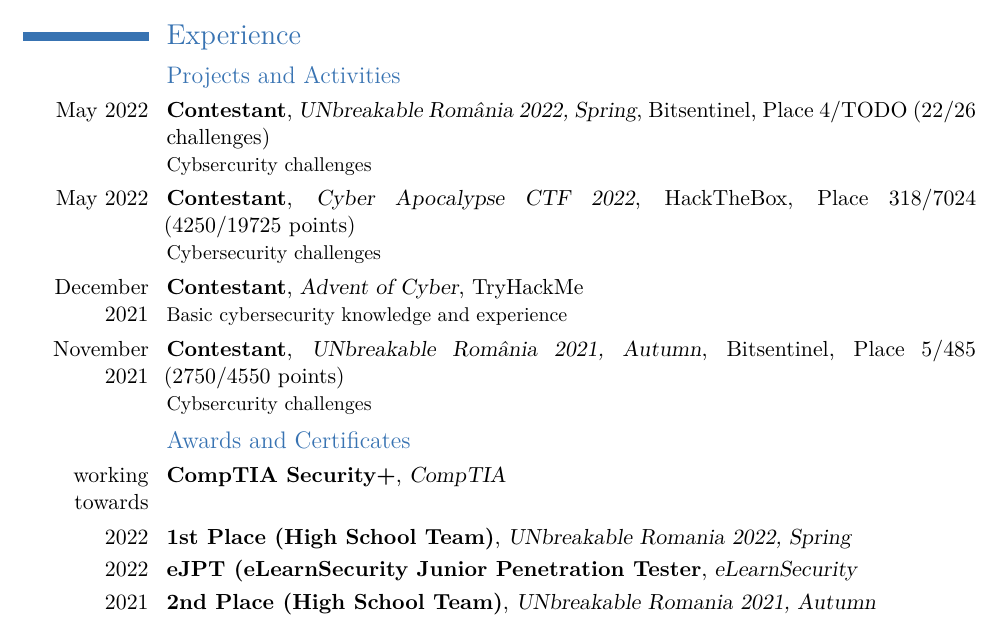
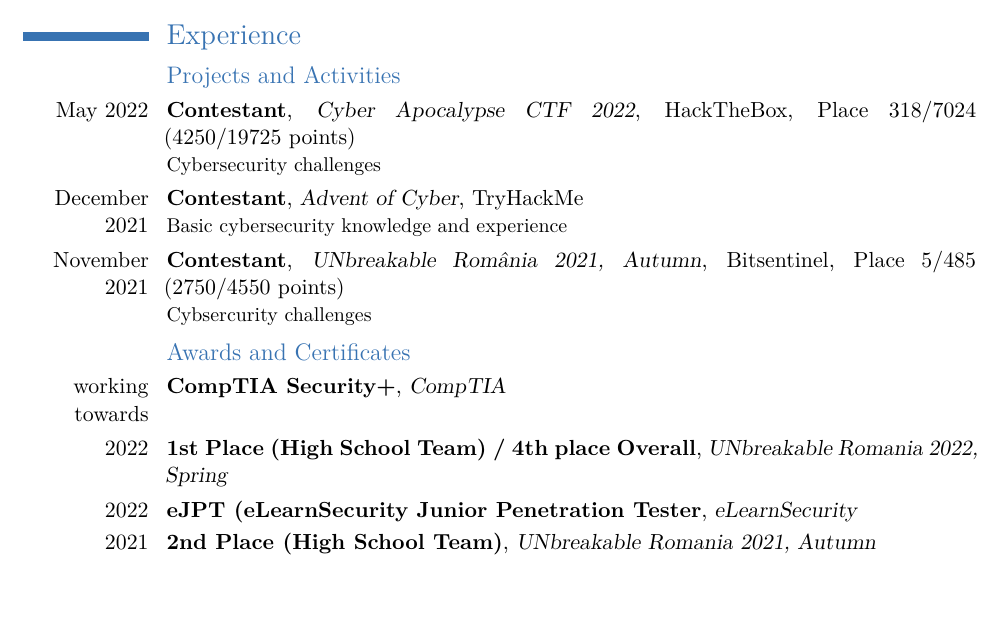
Before and after one commit to pligonstein/cv, a LaTeX CV (Denis_Vascuta_CV_en.tex): part of page 1 of 2, cut so that both start at the same text, the shorter picture padded with empty space. Compiled offline with XeLaTeX.

Commit message:
Remove UNbreakable 2022 spring individual entry

```diff
--- a/Denis_Vascuta_CV_en.tex
+++ b/Denis_Vascuta_CV_en.tex
@@ -49,7 +49,6 @@
 
 \subsection{Projects and Activities}
 
-\cventry{May 2022}{Contestant}{UNbreakable România 2022, Spring}{Bitsentinel}{Place 4/TODO (22/26 challenges)}{Cybsercurity challenges}
 \cventry{May 2022}{Contestant}{Cyber Apocalypse CTF 2022}{HackTheBox}{Place 318/7024 (4250/19725 points)}{Cybersecurity challenges}
 \cventry{December 2021}{Contestant}{Advent of Cyber}{TryHackMe}{}{Basic cybersecurity knowledge and experience}
 \cventry{November 2021}{Contestant}{UNbreakable România 2021, Autumn}{Bitsentinel}{Place 5/485 (2750/4550 points)}{Cybsercurity challenges}
@@ -57,7 +56,7 @@
 \subsection{Awards and Certificates}
 
 \cventry{working towards}{CompTIA Security+}{CompTIA}{}{}{}
-\cventry{2022}{1st Place (High School Team)}{UNbreakable Romania 2022, Spring}{}{}{}
+\cventry{2022}{1st Place (High School Team) / 4th place Overall}{UNbreakable Romania 2022, Spring}{}{}{}
 \cventry{2022}{eJPT (eLearnSecurity Junior Penetration Tester}{eLearnSecurity}{}{}{}
 \cventry{2021}{2nd Place (High School Team)}{UNbreakable Romania 2021, Autumn}{}{}{}
 
```
